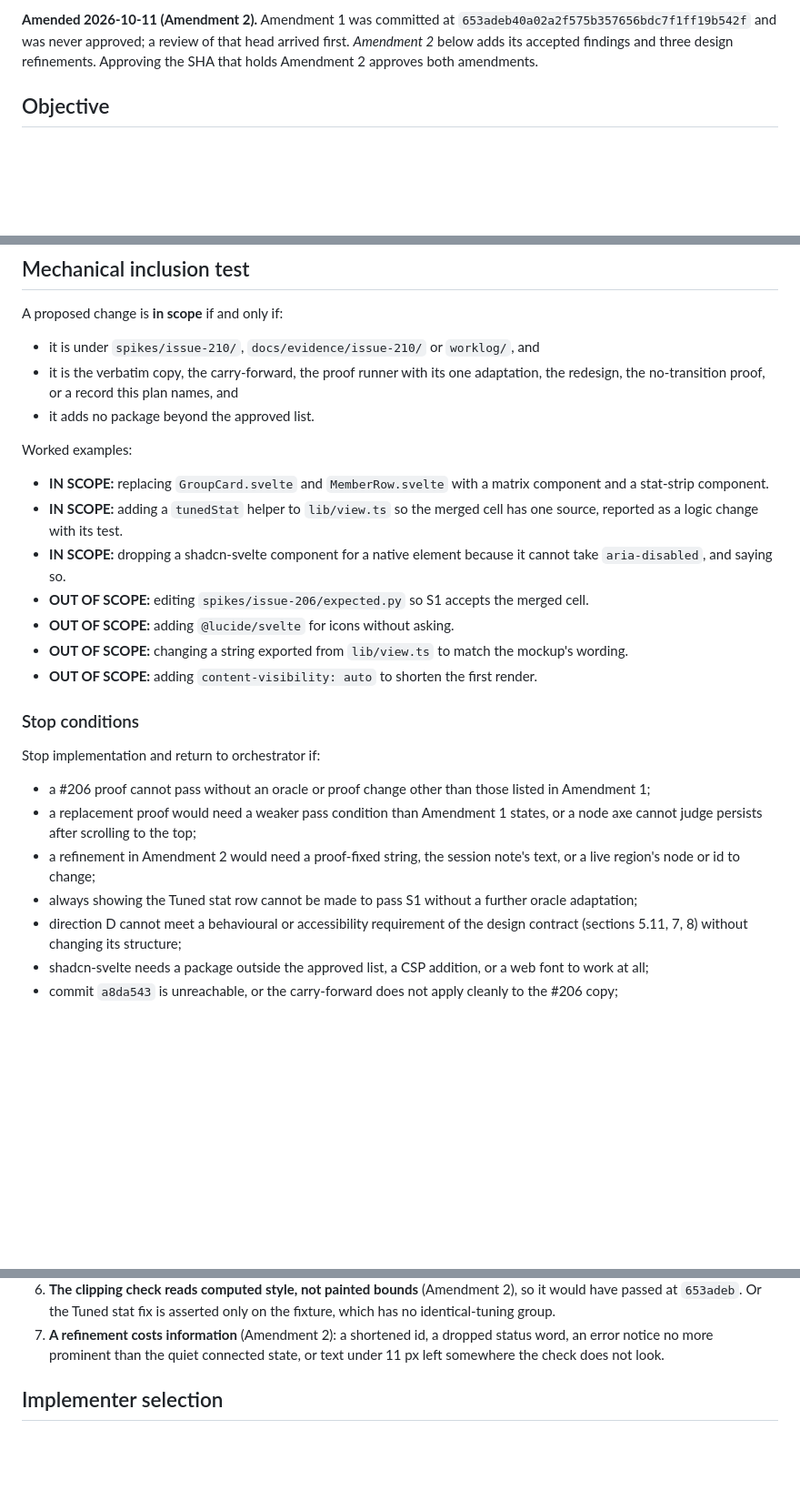
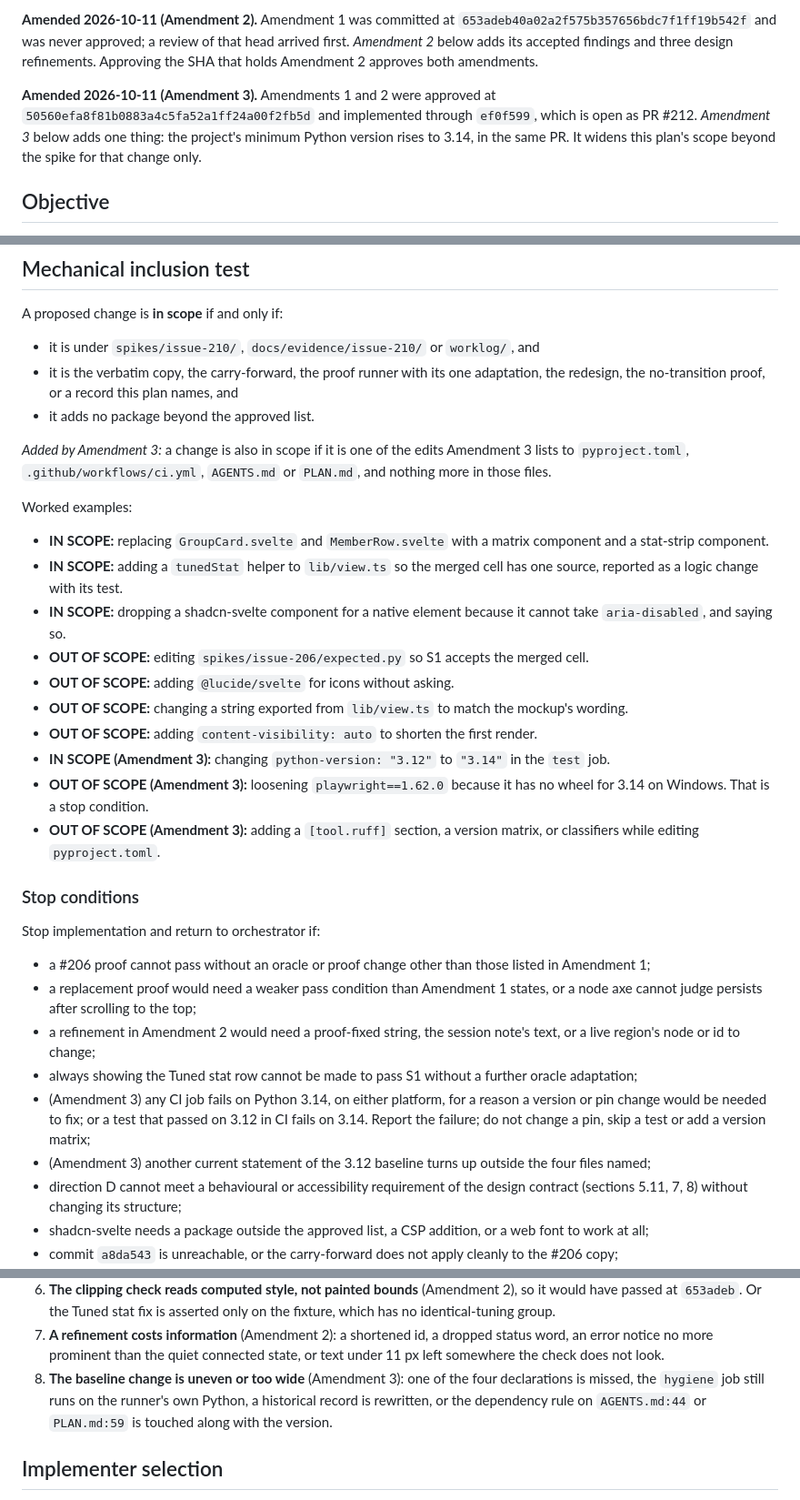
Before and after one commit to tonym999/vault-cleaner, a Markdown page: handoffs/issue-210-implementation-plan.md, 3 parts joined by grey strips. Shown at 91% size. GitHub-like rendering; blank space fills up the shorter version.

```diff
--- a/handoffs/issue-210-implementation-plan.md
+++ b/handoffs/issue-210-implementation-plan.md
@@ -32,6 +32,12 @@ the sections it changes are marked. Everything else stands.
 of that head arrived first. *Amendment 2* below adds its accepted findings
 and three design refinements. Approving the SHA that holds Amendment 2
 approves both amendments.
+
+**Amended 2026-10-11 (Amendment 3).** Amendments 1 and 2 were approved at
+`50560efa8f81b0883a4c5fa52a1ff24a00f2fb5d` and implemented through `ef0f599`,
+which is open as PR #212. *Amendment 3* below adds one thing: the project's
+minimum Python version rises to 3.14, in the same PR. It widens this plan's
+scope beyond the spike for that change only.
 
 ## Objective
 
@@ -608,6 +698,10 @@ A proposed change is **in scope** if and only if:
   names, and
 - it adds no package beyond the approved list.
 
+*Added by Amendment 3:* a change is also in scope if it is one of the edits
+Amendment 3 lists to `pyproject.toml`, `.github/workflows/ci.yml`,
+`AGENTS.md` or `PLAN.md`, and nothing more in those files.
+
 Worked examples:
 
 - **IN SCOPE:** replacing `GroupCard.svelte` and `MemberRow.svelte` with a
@@ -623,6 +717,12 @@ Worked examples:
   the mockup's wording.
 - **OUT OF SCOPE:** adding `content-visibility: auto` to shorten the first
   render.
+- **IN SCOPE (Amendment 3):** changing `python-version: "3.12"` to `"3.14"`
+  in the `test` job.
+- **OUT OF SCOPE (Amendment 3):** loosening `playwright==1.62.0` because it
+  has no wheel for 3.14 on Windows. That is a stop condition.
+- **OUT OF SCOPE (Amendment 3):** adding a `[tool.ruff]` section, a version
+  matrix, or classifiers while editing `pyproject.toml`.
 
 ### Stop conditions
 
@@ -636,6 +736,12 @@ Stop implementation and return to orchestrator if:
   note's text, or a live region's node or id to change;
 - always showing the Tuned stat row cannot be made to pass S1 without a
   further oracle adaptation;
+- (Amendment 3) any CI job fails on Python 3.14, on either platform, for a
+  reason a version or pin change would be needed to fix; or a test that
+  passed on 3.12 in CI fails on 3.14. Report the failure; do not change a
+  pin, skip a test or add a version matrix;
+- (Amendment 3) another current statement of the 3.12 baseline turns up
+  outside the four files named;
 - direction D cannot meet a behavioural or accessibility requirement of the
   design contract (sections 5.11, 7, 8) without changing its structure;
 - shadcn-svelte needs a package outside the approved list, a CSP addition,
@@ -676,6 +782,10 @@ Escalation route: `implementer → orchestrator → planner`.
    dropped status word, an error notice no more prominent than the quiet
    connected state, or text under 11 px left somewhere the check does not
    look.
+8. **The baseline change is uneven or too wide** (Amendment 3): one of the
+   four declarations is missed, the `hygiene` job still runs on the runner's
+   own Python, a historical record is rewritten, or the dependency rule on
+   `AGENTS.md:44` or `PLAN.md:59` is touched along with the version.
 
 ## Implementer selection
 
```
Also changed, not shown: other parts of handoffs/issue-210-implementation-plan.md (+86 -0 lines), worklog/2026-10-11-issue-210-plan-amendment-3.md (added, +71 -0 lines).
